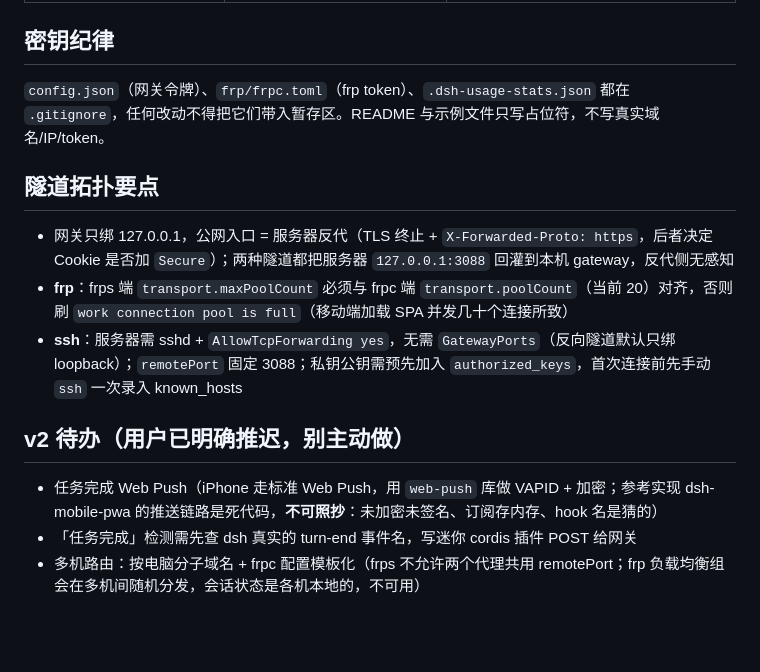
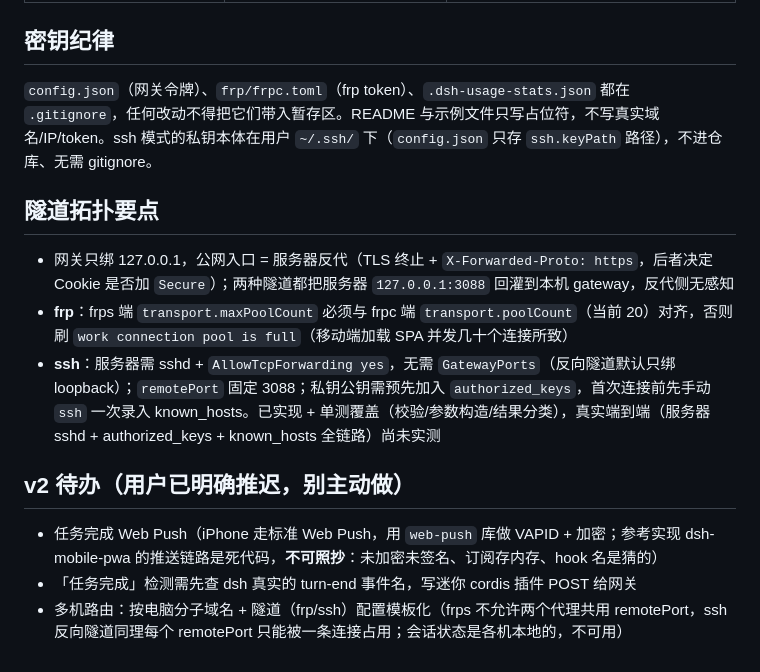
Before and after one commit to lnabc03/dsh-remote-gate, a Markdown page: AGENTS.md, the part around the change. Drawn GitHub-style; blank space fills up the shorter version.

Commit message:
docs: AGENTS.md 补充 ssh 私钥位置、端到端未实测状态与多机路由覆盖两种隧道

```diff
--- a/AGENTS.md
+++ b/AGENTS.md
@@ -33,16 +33,16 @@
 
 ## 密钥纪律
 
-`config.json`（网关令牌）、`frp/frpc.toml`（frp token）、`.dsh-usage-stats.json` 都在 `.gitignore`，任何改动不得把它们带入暂存区。README 与示例文件只写占位符，不写真实域名/IP/token。
+`config.json`（网关令牌）、`frp/frpc.toml`（frp token）、`.dsh-usage-stats.json` 都在 `.gitignore`，任何改动不得把它们带入暂存区。README 与示例文件只写占位符，不写真实域名/IP/token。ssh 模式的私钥本体在用户 `~/.ssh/` 下（`config.json` 只存 `ssh.keyPath` 路径），不进仓库、无需 gitignore。
 
 ## 隧道拓扑要点
 
 - 网关只绑 127.0.0.1，公网入口 = 服务器反代（TLS 终止 + `X-Forwarded-Proto: https`，后者决定 Cookie 是否加 `Secure`）；两种隧道都把服务器 `127.0.0.1:3088` 回灌到本机 gateway，反代侧无感知
 - **frp**：frps 端 `transport.maxPoolCount` 必须与 frpc 端 `transport.poolCount`（当前 20）对齐，否则刷 `work connection pool is full`（移动端加载 SPA 并发几十个连接所致）
-- **ssh**：服务器需 sshd + `AllowTcpForwarding yes`，无需 `GatewayPorts`（反向隧道默认只绑 loopback）；`remotePort` 固定 3088；私钥公钥需预先加入 `authorized_keys`，首次连接前先手动 `ssh` 一次录入 known_hosts
+- **ssh**：服务器需 sshd + `AllowTcpForwarding yes`，无需 `GatewayPorts`（反向隧道默认只绑 loopback）；`remotePort` 固定 3088；私钥公钥需预先加入 `authorized_keys`，首次连接前先手动 `ssh` 一次录入 known_hosts。已实现 + 单测覆盖（校验/参数构造/结果分类），真实端到端（服务器 sshd + authorized_keys + known_hosts 全链路）尚未实测
 
 ## v2 待办（用户已明确推迟，别主动做）
 
 - 任务完成 Web Push（iPhone 走标准 Web Push，用 `web-push` 库做 VAPID + 加密；参考实现 dsh-mobile-pwa 的推送链路是死代码，**不可照抄**：未加密未签名、订阅存内存、hook 名是猜的）
 - 「任务完成」检测需先查 dsh 真实的 turn-end 事件名，写迷你 cordis 插件 POST 给网关
-- 多机路由：按电脑分子域名 + frpc 配置模板化（frps 不允许两个代理共用 remotePort；frp 负载均衡组会在多机间随机分发，会话状态是各机本地的，不可用）
+- 多机路由：按电脑分子域名 + 隧道（frp/ssh）配置模板化（frps 不允许两个代理共用 remotePort，ssh 反向隧道同理每个 remotePort 只能被一条连接占用；会话状态是各机本地的，不可用）
```
